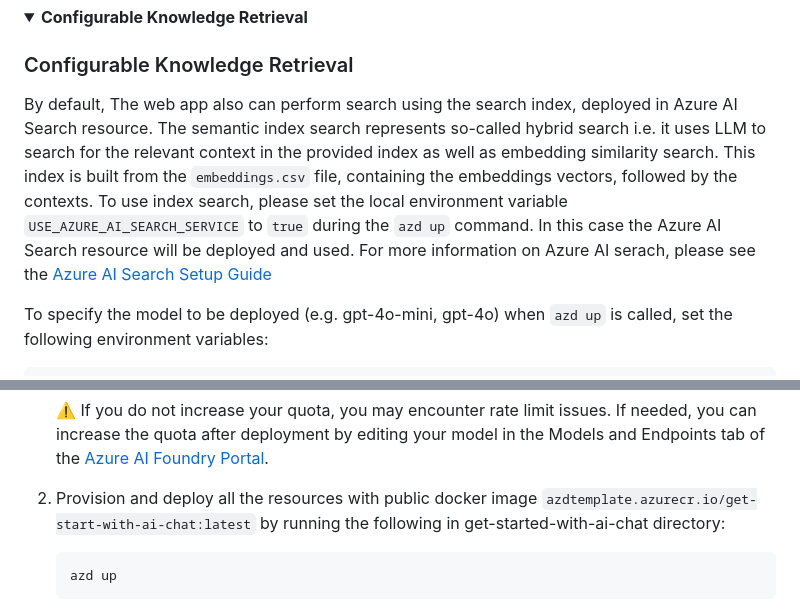
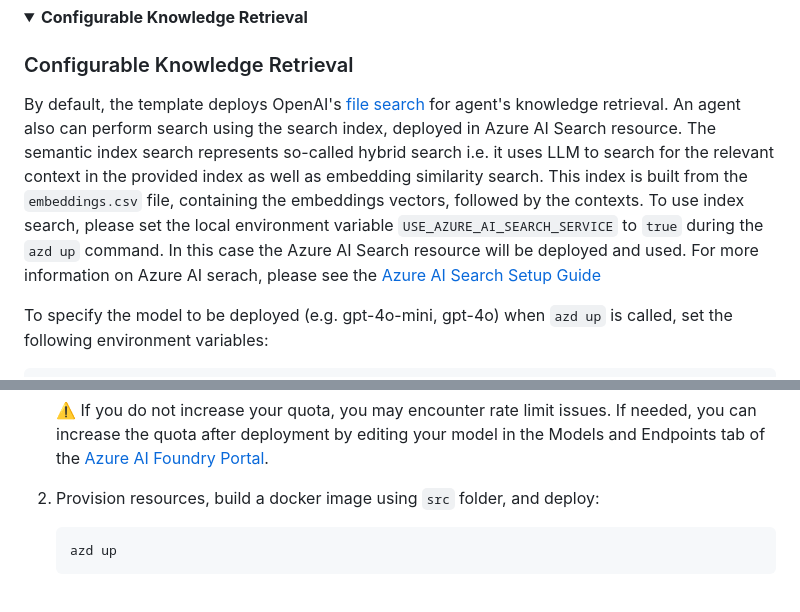
Before and after one commit to therealcybersecpro/get-started-with-ai-chat, a Markdown page: docs/deployment.md, 2 parts joined by grey strips. GitHub-like rendering; folded sections open.

Commit message:
Fixed broken links

````diff
--- a/docs/deployment.md
+++ b/docs/deployment.md
@@ -203,8 +203,8 @@ For a detailed description of customizable fields and instructions, view the [de
 
 ### Configurable Knowledge Retrieval
 
-By default, The web app also can perform search using the search index, deployed in Azure AI Search resource. The semantic index search represents so-called hybrid search i.e. it uses LLM to search for the relevant context in the provided index as well as embedding similarity search. This index is built from the `embeddings.csv` file, containing the embeddings vectors, followed by the contexts.
-To use index search, please set the local environment variable `USE_AZURE_AI_SEARCH_SERVICE` to `true` during the `azd up` command. In this case the Azure AI Search resource will be deployed and used. For more information on Azure AI serach, please see the [Azure AI Search Setup Guide](docs/ai_search.md)
+By default, the template deploys OpenAI's [file search](https://learn.microsoft.com/azure/ai-services/agents/how-to/tools/file-search?tabs=python&pivots=overview) for agent's knowledge retrieval. An agent also can perform search using the search index, deployed in Azure AI Search resource. The semantic index search represents so-called hybrid search i.e. it uses LLM to search for the relevant context in the provided index as well as embedding similarity search. This index is built from the `embeddings.csv` file, containing the embeddings vectors, followed by the contexts.
+To use index search, please set the local environment variable `USE_AZURE_AI_SEARCH_SERVICE` to `true` during the `azd up` command. In this case the Azure AI Search resource will be deployed and used. For more information on Azure AI serach, please see the [Azure AI Search Setup Guide](ai_search.md)
 
 To specify the model to be deployed (e.g. gpt-4o-mini, gpt-4o) when `azd up` is called, set the following environment variables:
 
@@ -261,7 +261,7 @@ Once you've opened the project in [Codespaces](#github-codespaces) or in [Dev Co
 
     ⚠️ If you do not increase your quota, you may encounter rate limit issues. If needed, you can increase the quota after deployment by editing your model in the Models and Endpoints tab of the [Azure AI Foundry Portal](https://ai.azure.com/).
 
-2. Provision and deploy all the resources with public docker image `azdtemplate.azurecr.io/get-start-with-ai-chat:latest` by running the following in get-started-with-ai-chat directory:
+2. Provision resources, build a docker image using `src` folder, and deploy:
 
     ```shell
     azd up
````
Also changed, not shown: docs/deploy_customization.md (+1 -1 lines).
